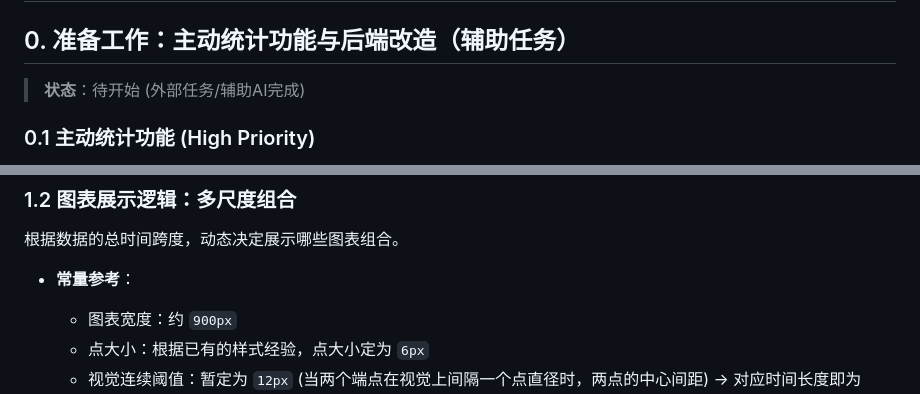
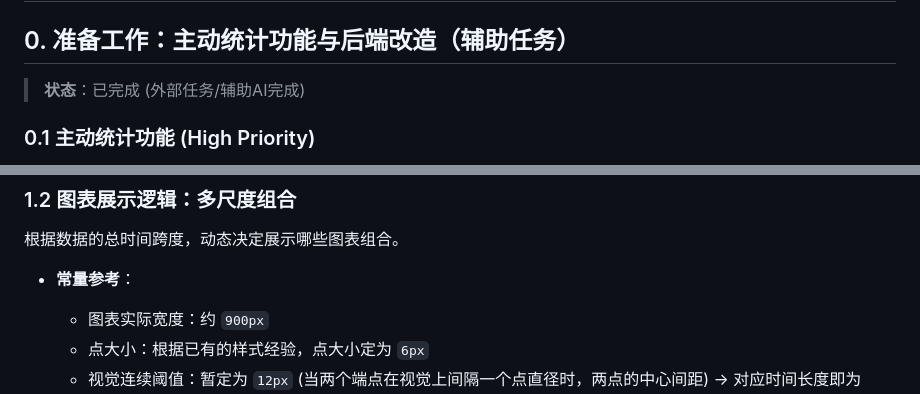
Before and after one commit to Siridelta/nonebot-plugin-mbtistats-devbot, a Markdown page: .ai/plan-260218.md, 2 parts joined by grey strips. Drawn GitHub-style.

```diff
--- a/.ai/plan-260218.md
+++ b/.ai/plan-260218.md
@@ -2,7 +2,7 @@
 
 ## 0. 准备工作：主动统计功能与后端改造（辅助任务）
 
-> **状态**：待开始 (外部任务/辅助AI完成)
+> **状态**：已完成 (外部任务/辅助AI完成)
 
 ### 0.1 主动统计功能 (High Priority)
 - **目标**：实现机器人主动定期统计群组成员 MBTI 分布，而非仅依赖用户指令触发。
@@ -76,7 +76,7 @@
 根据数据的总时间跨度，动态决定展示哪些图表组合。
 
 - **常量参考**：
-  - 图表宽度：约 `900px`
+  - 图表实际宽度：约 `900px`
   - 点大小：根据已有的样式经验，点大小定为 `6px`
   - 视觉连续阈值：暂定为 `12px` (当两个端点在视觉上间隔一个点直径时，两点的中心间距) -> 对应时间长度即为 `continuityResolution`
   - 采样分辨率：暂定为 `3px` (半个点直径) -> 对应时间长度即为 `sampleResolution` (取大于等于该值的最小 $2^n$ 整数)
```
